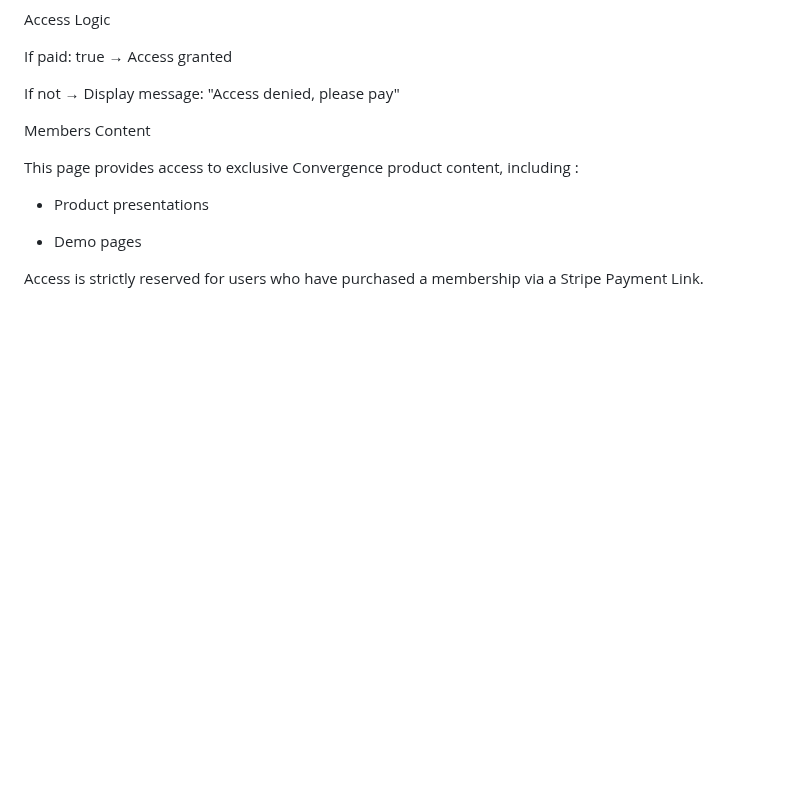
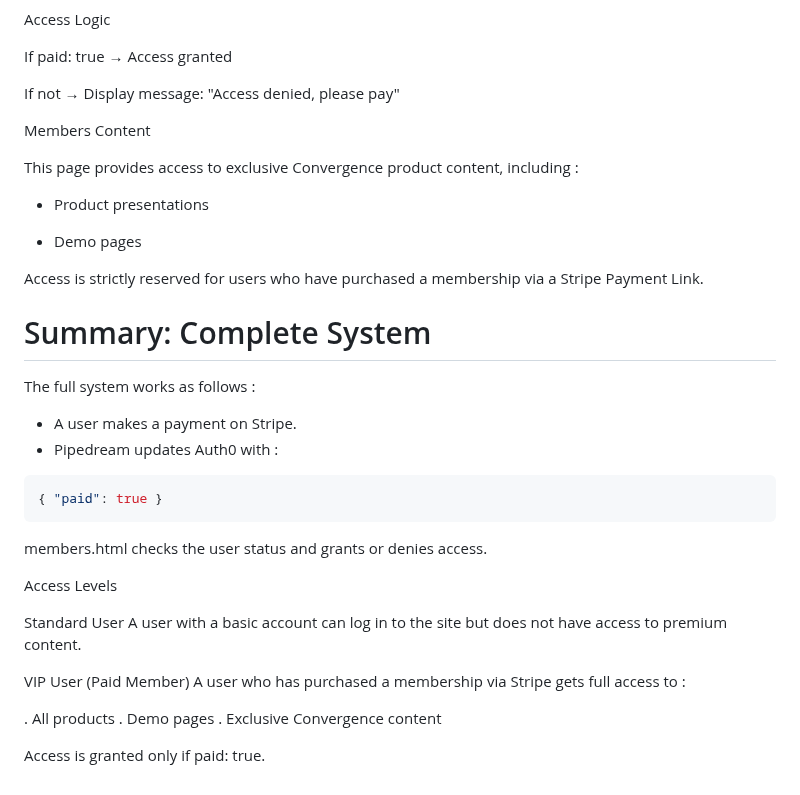
Before and after one commit to convergence-human-technology/site, a Markdown page: README.md, the part around the change. GitHub-like rendering; blank space fills up the shorter version.

````diff
--- a/README.md
+++ b/README.md
@@ -182,3 +182,33 @@ This page provides access to exclusive Convergence product content, including :
 - Demo pages
 
 Access is strictly reserved for users who have purchased a membership via a Stripe Payment Link.
+
+
+
+
+# Summary: Complete System
+
+The full system works as follows :
+
+- A user makes a payment on Stripe.
+- Pipedream updates Auth0 with :
+
+```json
+{ "paid": true }
+```
+
+members.html checks the user status and grants or denies access.
+
+Access Levels
+
+Standard User
+A user with a basic account can log in to the site but does not have access to premium content.
+
+VIP User (Paid Member)
+A user who has purchased a membership via Stripe gets full access to :
+
+. All products
+. Demo pages
+. Exclusive Convergence content
+
+Access is granted only if paid: true.
````
